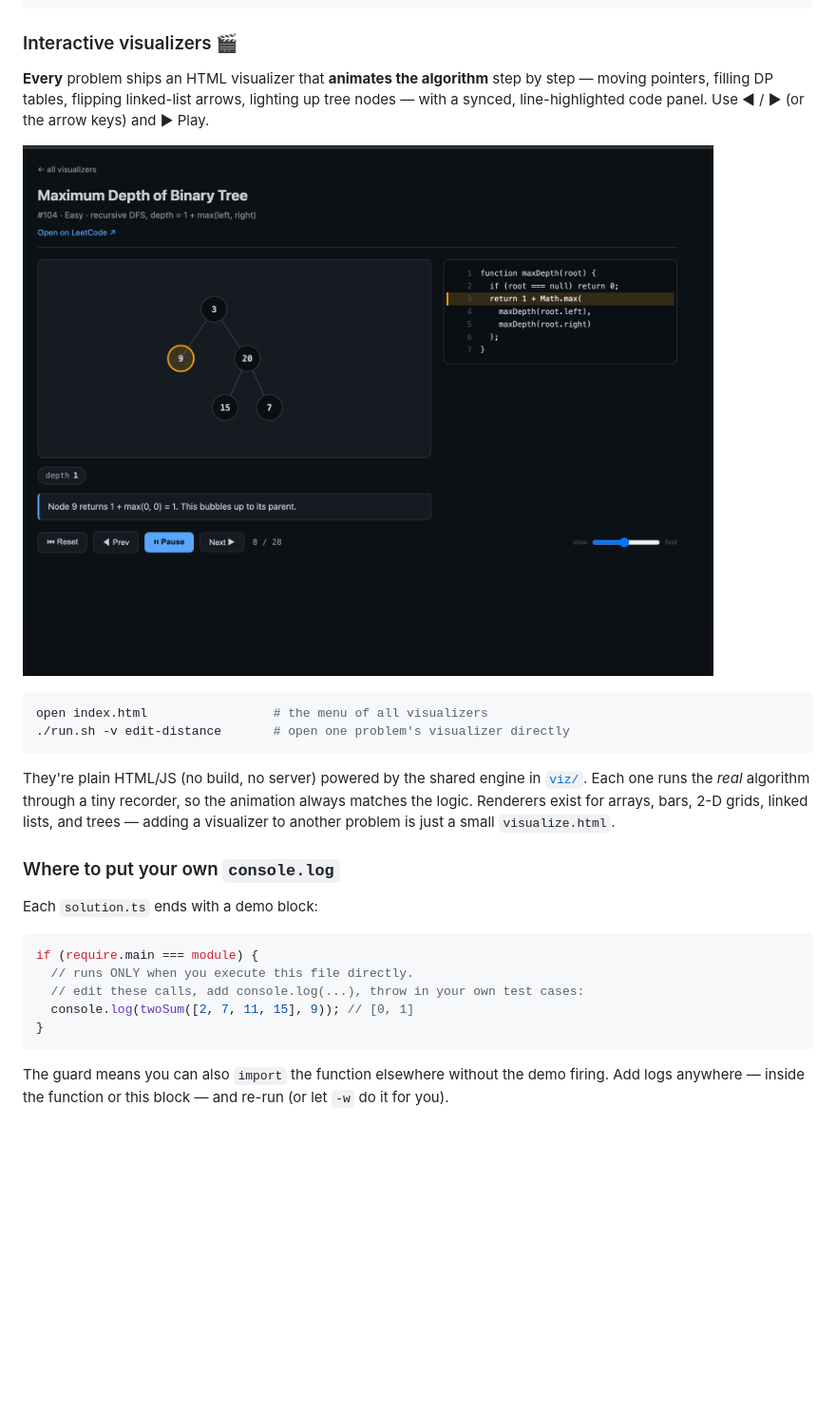
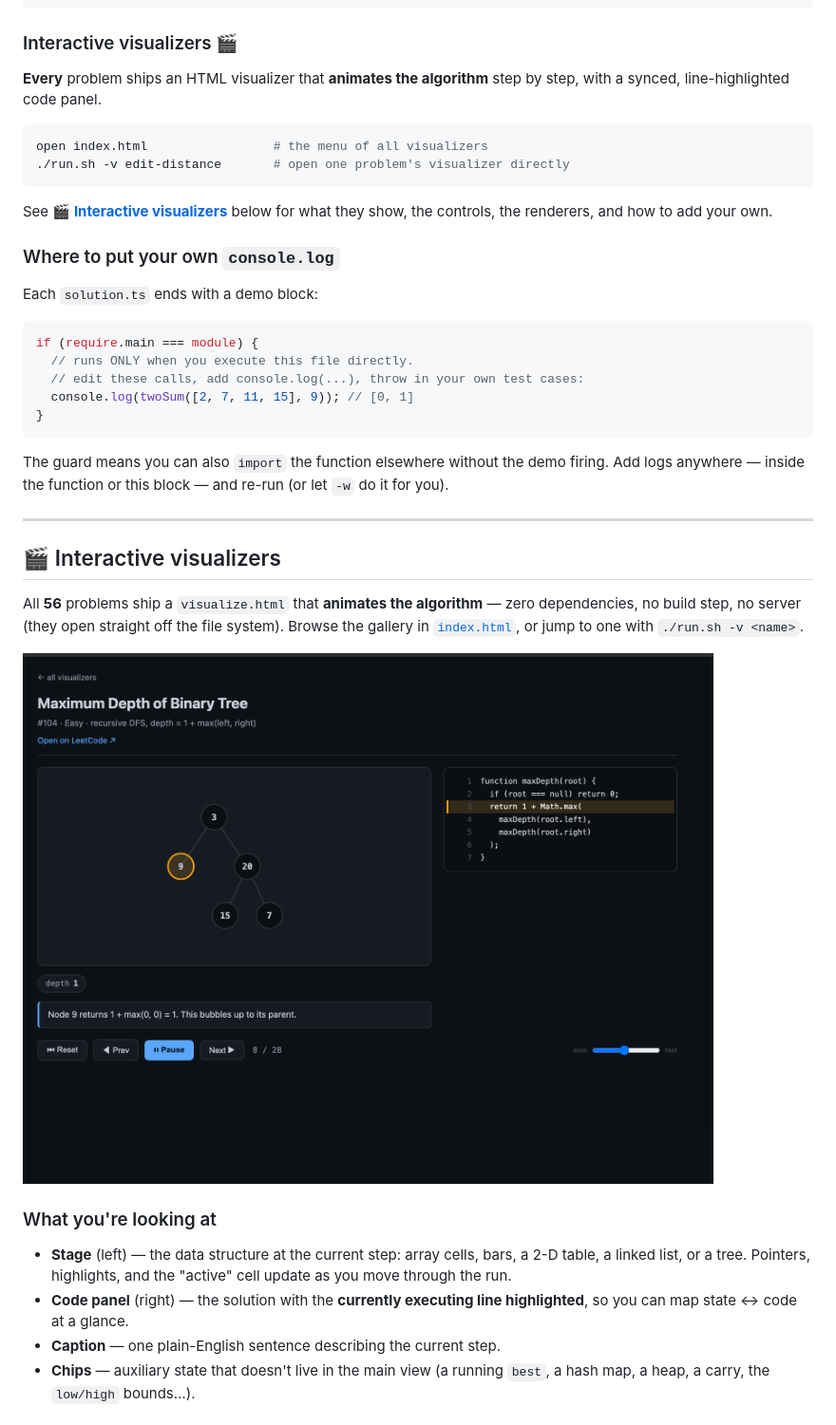
Before and after one commit to hasangilak/leetviz, a Markdown page: README.md, the part around one of its changes. Shown at 95% size. Drawn GitHub-style; blank space fills up the shorter version.

````diff
--- a/README.md
+++ b/README.md
@@ -49,22 +49,15 @@ npm run typecheck
 
 ### Interactive visualizers 🎬
 **Every** problem ships an HTML visualizer that **animates the algorithm** step by
-step — moving pointers, filling DP tables, flipping linked-list arrows, lighting
-up tree nodes — with a synced, line-highlighted code panel. Use ◀ / ▶ (or the
-arrow keys) and ▶ Play.
-
-![A single visualizer in action — Maximum Depth of Binary Tree](assets/visualizer-in-action.png)
+step, with a synced, line-highlighted code panel.
 
 ```bash
 open index.html                 # the menu of all visualizers
 ./run.sh -v edit-distance       # open one problem's visualizer directly
 ```
 
-They're plain HTML/JS (no build, no server) powered by the shared engine in
-[`viz/`](viz). Each one runs the *real* algorithm through a tiny recorder, so the
-animation always matches the logic. Renderers exist for arrays, bars, 2-D grids,
-linked lists, and trees — adding a visualizer to another problem is just a small
-`visualize.html`.
+See [**🎬 Interactive visualizers**](#-interactive-visualizers) below for what they
+show, the controls, the renderers, and how to add your own.
 
 ### Where to put your own `console.log`
 Each `solution.ts` ends with a demo block:
@@ -80,3 +73,25 @@ if (require.main === module) {
 The guard means you can also `import` the function elsewhere without the demo
 firing. Add logs anywhere — inside the function or this block — and re-run (or
 let `-w` do it for you).
+
+---
+
+## 🎬 Interactive visualizers
+
+All **56** problems ship a `visualize.html` that **animates the algorithm** —
+zero dependencies, no build step, no server (they open straight off the file
+system). Browse the gallery in [`index.html`](index.html), or jump to one with
+`./run.sh -v <name>`.
+
+![A single visualizer in action — Maximum Depth of Binary Tree](assets/visualizer-in-action.png)
+
+### What you're looking at
+- **Stage** (left) — the data structure at the current step: array cells, bars, a
+  2-D table, a linked list, or a tree. Pointers, highlights, and the "active" cell
+  update as you move through the run.
+- **Code panel** (right) — the solution with the **currently executing line
+  highlighted**, so you can map state ↔ code at a glance.
+- **Caption** — one plain-English sentence describing the current step.
+- **Chips** — auxiliary state that doesn't live in the main view (a running
+  `best`, a hash map, a heap, a carry, the `low/high` bounds…).
+
````
Also changed, not shown: other parts of README.md (+51 -0 lines).
